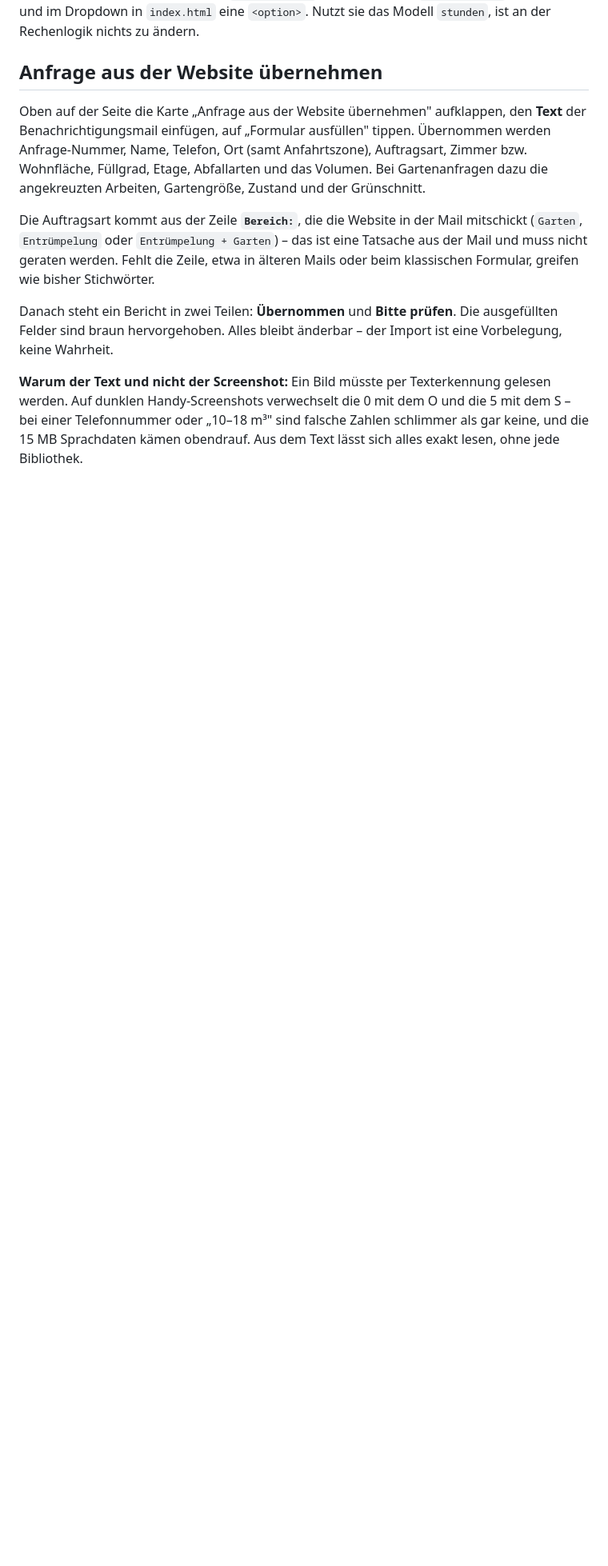
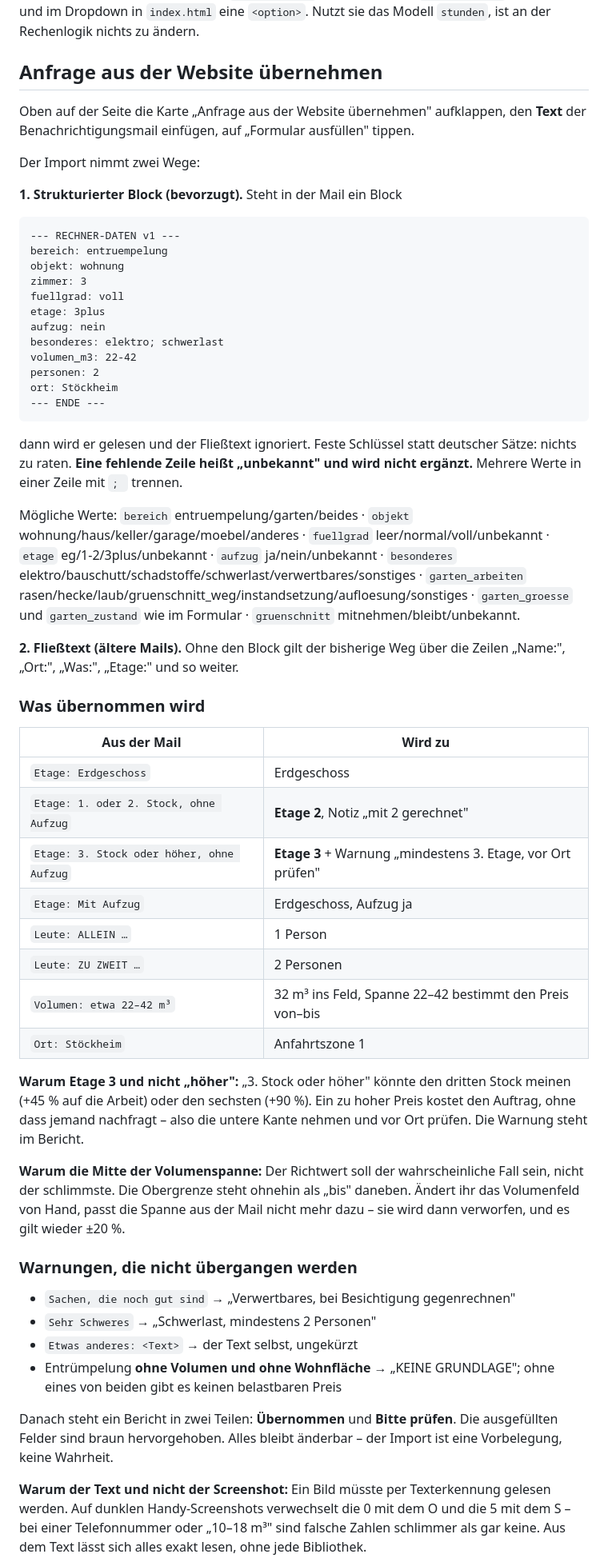
Before and after one commit to 9s2m5cy46t-hub/entr-mpelungrechner, a Markdown page: README.md, the part around one of its changes. Shown at 80% size. Rendered like a GitHub page; blank space fills up the shorter version.

````diff
--- a/README.md
+++ b/README.md
@@ -56,28 +56,83 @@ Nutzt sie das Modell `stunden`, ist an der Rechenlogik nichts zu ändern.
 
 ## Anfrage aus der Website übernehmen
 
-Oben auf der Seite die Karte „Anfrage aus der Website übernehmen"
-aufklappen, den **Text** der Benachrichtigungsmail einfügen, auf
-„Formular ausfüllen" tippen. Übernommen werden Anfrage-Nummer, Name,
-Telefon, Ort (samt Anfahrtszone), Auftragsart, Zimmer bzw. Wohnfläche,
-Füllgrad, Etage, Abfallarten und das Volumen. Bei Gartenanfragen dazu die
-angekreuzten Arbeiten, Gartengröße, Zustand und der Grünschnitt.
+Oben auf der Seite die Karte „Anfrage aus der Website übernehmen" aufklappen,
+den **Text** der Benachrichtigungsmail einfügen, auf „Formular ausfüllen"
+tippen.
 
-Die Auftragsart kommt aus der Zeile **`Bereich:`**, die die Website in der
-Mail mitschickt (`Garten`, `Entrümpelung` oder `Entrümpelung + Garten`) –
-das ist eine Tatsache aus der Mail und muss nicht geraten werden. Fehlt die
-Zeile, etwa in älteren Mails oder beim klassischen Formular, greifen wie
-bisher Stichwörter.
+Der Import nimmt zwei Wege:
 
-Danach steht ein Bericht in zwei Teilen: **Übernommen** und **Bitte
-prüfen**. Die ausgefüllten Felder sind braun hervorgehoben. Alles bleibt
-änderbar – der Import ist eine Vorbelegung, keine Wahrheit.
+**1. Strukturierter Block (bevorzugt).** Steht in der Mail ein Block
 
-**Warum der Text und nicht der Screenshot:** Ein Bild müsste per
-Texterkennung gelesen werden. Auf dunklen Handy-Screenshots verwechselt
-die 0 mit dem O und die 5 mit dem S – bei einer Telefonnummer oder
-„10–18 m³" sind falsche Zahlen schlimmer als gar keine, und die 15 MB
-Sprachdaten kämen obendrauf. Aus dem Text lässt sich alles exakt lesen,
-ohne jede Bibliothek.
+```
+--- RECHNER-DATEN v1 ---
+bereich: entruempelung
+objekt: wohnung
+zimmer: 3
+fuellgrad: voll
+etage: 3plus
+aufzug: nein
+besonderes: elektro; schwerlast
+volumen_m3: 22-42
+personen: 2
+ort: Stöckheim
+--- ENDE ---
+```
+
+dann wird er gelesen und der Fließtext ignoriert. Feste Schlüssel statt
+deutscher Sätze: nichts zu raten. **Eine fehlende Zeile heißt „unbekannt" und
+wird nicht ergänzt.** Mehrere Werte in einer Zeile mit `; ` trennen.
+
+Mögliche Werte: `bereich` entruempelung/garten/beides · `objekt`
+wohnung/haus/keller/garage/moebel/anderes · `fuellgrad` leer/normal/voll/unbekannt ·
+`etage` eg/1-2/3plus/unbekannt · `aufzug` ja/nein/unbekannt · `besonderes`
+elektro/bauschutt/schadstoffe/schwerlast/verwertbares/sonstiges ·
+`garten_arbeiten` rasen/hecke/laub/gruenschnitt_weg/instandsetzung/aufloesung/sonstiges ·
+`garten_groesse` und `garten_zustand` wie im Formular · `gruenschnitt`
+mitnehmen/bleibt/unbekannt.
+
+**2. Fließtext (ältere Mails).** Ohne den Block gilt der bisherige Weg über die
+Zeilen „Name:", „Ort:", „Was:", „Etage:" und so weiter.
+
+### Was übernommen wird
+
+| Aus der Mail | Wird zu |
+|---|---|
+| `Etage: Erdgeschoss` | Erdgeschoss |
+| `Etage: 1. oder 2. Stock, ohne Aufzug` | **Etage 2**, Notiz „mit 2 gerechnet" |
+| `Etage: 3. Stock oder höher, ohne Aufzug` | **Etage 3** + Warnung „mindestens 3. Etage, vor Ort prüfen" |
+| `Etage: Mit Aufzug` | Erdgeschoss, Aufzug ja |
+| `Leute: ALLEIN …` | 1 Person |
+| `Leute: ZU ZWEIT …` | 2 Personen |
+| `Volumen: etwa 22–42 m³` | 32 m³ ins Feld, Spanne 22–42 bestimmt den Preis von–bis |
+| `Ort: Stöckheim` | Anfahrtszone 1 |
+
+**Warum Etage 3 und nicht „höher":** „3. Stock oder höher" könnte den dritten
+Stock meinen (+45 % auf die Arbeit) oder den sechsten (+90 %). Ein zu hoher
+Preis kostet den Auftrag, ohne dass jemand nachfragt – also die untere Kante
+nehmen und vor Ort prüfen. Die Warnung steht im Bericht.
+
+**Warum die Mitte der Volumenspanne:** Der Richtwert soll der wahrscheinliche
+Fall sein, nicht der schlimmste. Die Obergrenze steht ohnehin als „bis" daneben.
+Ändert ihr das Volumenfeld von Hand, passt die Spanne aus der Mail nicht mehr
+dazu – sie wird dann verworfen, und es gilt wieder ±20 %.
+
+### Warnungen, die nicht übergangen werden
+
+- `Sachen, die noch gut sind` → „Verwertbares, bei Besichtigung gegenrechnen"
+- `Sehr Schweres` → „Schwerlast, mindestens 2 Personen"
+- `Etwas anderes: <Text>` → der Text selbst, ungekürzt
+- Entrümpelung **ohne Volumen und ohne Wohnfläche** → „KEINE GRUNDLAGE"; ohne
+  eines von beiden gibt es keinen belastbaren Preis
+
+Danach steht ein Bericht in zwei Teilen: **Übernommen** und **Bitte prüfen**.
+Die ausgefüllten Felder sind braun hervorgehoben. Alles bleibt änderbar – der
+Import ist eine Vorbelegung, keine Wahrheit.
+
+**Warum der Text und nicht der Screenshot:** Ein Bild müsste per Texterkennung
+gelesen werden. Auf dunklen Handy-Screenshots verwechselt die 0 mit dem O und
+die 5 mit dem S – bei einer Telefonnummer oder „10–18 m³" sind falsche Zahlen
+schlimmer als gar keine. Aus dem Text lässt sich alles exakt lesen, ohne jede
+Bibliothek.
 
 Der Screenshot kann trotzdem angehängt werden: er wird auf dem Bildschirm
````
Also changed, not shown: other parts of README.md (+85 -81 lines).
